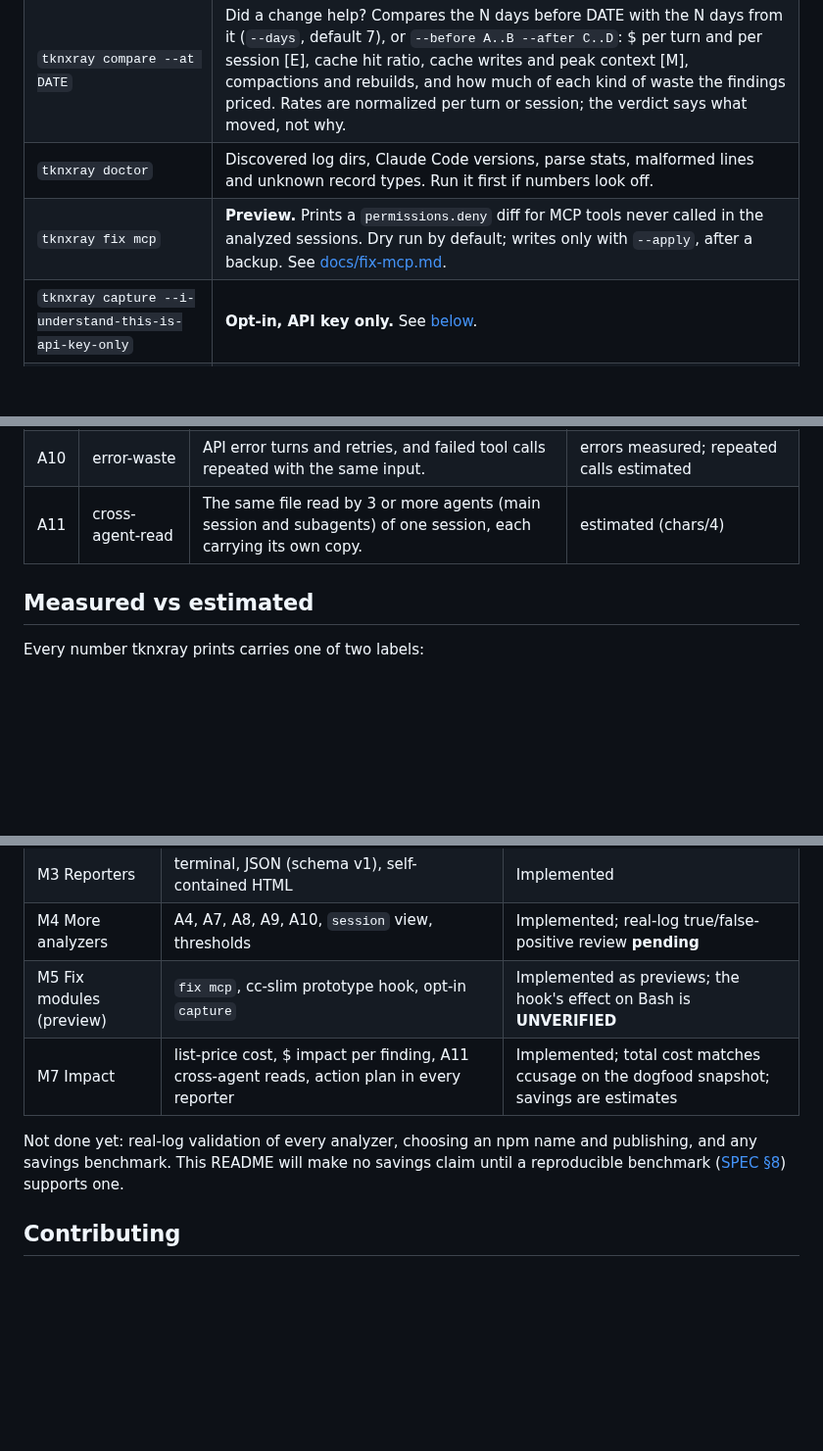
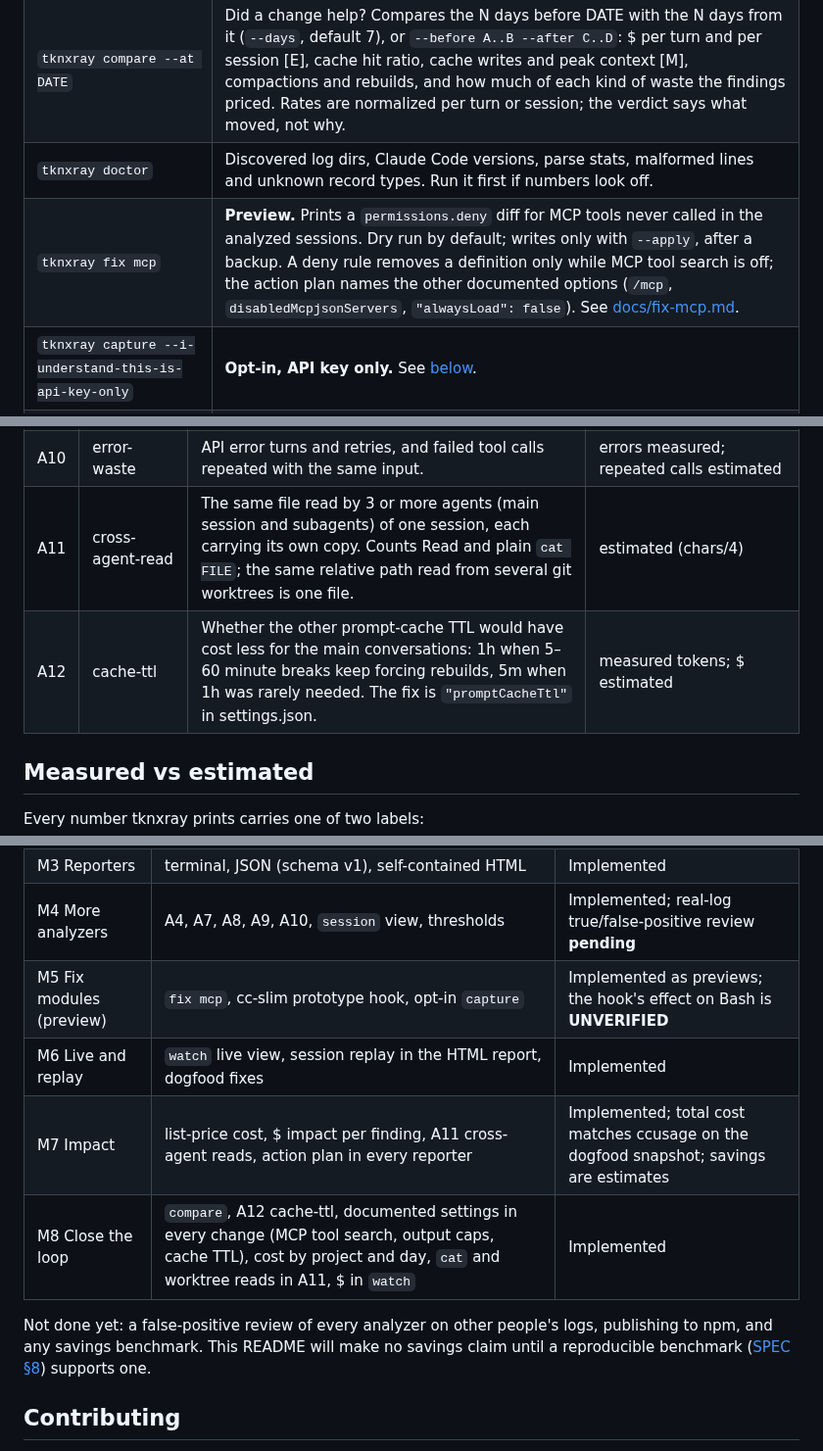
Before and after one commit to alexnieves-cs/ccxray, a Markdown page: README.md, 3 parts joined by grey strips. Shown at 98% size. Rendered like a GitHub page; blank space fills up the shorter version.

```diff
--- a/README.md
+++ b/README.md
@@ -54,7 +64,7 @@ The examples below write `tknxray` for `node dist/cli.js`.
 | `tknxray watch [latest\|<id\|prefix>]` | Live, full-screen view of one session (the most recently modified by default) that redraws as Claude Code writes the transcript: a context gauge for the latest turn against an assumed window, a per-turn context chart with rebuilds (↻) and compactions (◆), the latest turn's usage and tools, session totals, subagents, how long ago the last turn was vs the cache TTL, and $ at API list prices [E] for the latest turn and the session (main and subagents). Once the cache has likely expired it says what the next turn will cost to rewrite it; it never counts down while the cache is warm. Polls file size and mtime every `--interval` seconds (default 2); `--once` (or a pipe) prints one frame. Reads files only. `q` or Ctrl-C quits. |
 | `tknxray compare --at DATE` | Did a change help? Compares the N days before DATE with the N days from it (`--days`, default 7), or `--before A..B --after C..D`: $ per turn and per session [E], cache hit ratio, cache writes and peak context [M], compactions and rebuilds, and how much of each kind of waste the findings priced. Rates are normalized per turn or session; the verdict says what moved, not why. |
 | `tknxray doctor` | Discovered log dirs, Claude Code versions, parse stats, malformed lines and unknown record types. Run it first if numbers look off. |
-| `tknxray fix mcp` | **Preview.** Prints a `permissions.deny` diff for MCP tools never called in the analyzed sessions. Dry run by default; writes only with `--apply`, after a backup. See [docs/fix-mcp.md](docs/fix-mcp.md). |
+| `tknxray fix mcp` | **Preview.** Prints a `permissions.deny` diff for MCP tools never called in the analyzed sessions. Dry run by default; writes only with `--apply`, after a backup. A deny rule removes a definition only while MCP tool search is off; the action plan names the other documented options (`/mcp`, `disabledMcpjsonServers`, `"alwaysLoad": false`). See [docs/fix-mcp.md](docs/fix-mcp.md). |
 | `tknxray capture --i-understand-this-is-api-key-only` | **Opt-in, API key only.** See [below](#capture-opt-in-api-key-only). |
 | cc-slim hook | **Prototype.** A PostToolUse hook that shortens huge Bash outputs. See [below](#cc-slim-hook-prototype). |
 
@@ -125,7 +135,8 @@ From [SPEC §5](docs/SPEC.md#5-analyzers) and [`src/analyzers/`](src/analyzers).
 | A8 | context-growth | Sessions whose context grew past 150k tokens, or that compacted repeatedly. | measured |
 | A9 | subagent-cost | Usage of subagent transcripts vs their parent session, and the models they ran on. | measured |
 | A10 | error-waste | API error turns and retries, and failed tool calls repeated with the same input. | errors measured; repeated calls estimated |
-| A11 | cross-agent-read | The same file read by 3 or more agents (main session and subagents) of one session, each carrying its own copy. | estimated (chars/4) |
+| A11 | cross-agent-read | The same file read by 3 or more agents (main session and subagents) of one session, each carrying its own copy. Counts Read and plain `cat FILE`; the same relative path read from several git worktrees is one file. | estimated (chars/4) |
+| A12 | cache-ttl | Whether the other prompt-cache TTL would have cost less for the main conversations: 1h when 5–60 minute breaks keep forcing rebuilds, 5m when 1h was rarely needed. The fix is `"promptCacheTtl"` in settings.json. | measured tokens; $ estimated |
 
 ## Measured vs estimated
 
@@ -171,9 +182,11 @@ Benchmarks live in [`bench/`](bench) and run on synthetic corpora generated by [
 | M3 Reporters | terminal, JSON (schema v1), self-contained HTML | Implemented |
 | M4 More analyzers | A4, A7, A8, A9, A10, `session` view, thresholds | Implemented; real-log true/false-positive review **pending** |
 | M5 Fix modules (preview) | `fix mcp`, cc-slim prototype hook, opt-in `capture` | Implemented as previews; the hook's effect on Bash is **UNVERIFIED** |
+| M6 Live and replay | `watch` live view, session replay in the HTML report, dogfood fixes | Implemented |
 | M7 Impact | list-price cost, $ impact per finding, A11 cross-agent reads, action plan in every reporter | Implemented; total cost matches ccusage on the dogfood snapshot; savings are estimates |
+| M8 Close the loop | `compare`, A12 cache-ttl, documented settings in every change (MCP tool search, output caps, cache TTL), cost by project and day, `cat` and worktree reads in A11, $ in `watch` | Implemented |
 
-Not done yet: real-log validation of every analyzer, choosing an npm name and publishing, and any savings benchmark. This README will make no savings claim until a reproducible benchmark ([SPEC §8](docs/SPEC.md#8-benchmarks-and-performance-targets)) supports one.
+Not done yet: a false-positive review of every analyzer on other people's logs, publishing to npm, and any savings benchmark. This README will make no savings claim until a reproducible benchmark ([SPEC §8](docs/SPEC.md#8-benchmarks-and-performance-targets)) supports one.
 
 ## Contributing
 
```
Also changed, not shown: other parts of README.md (+12 -2 lines), docs/report.png.
